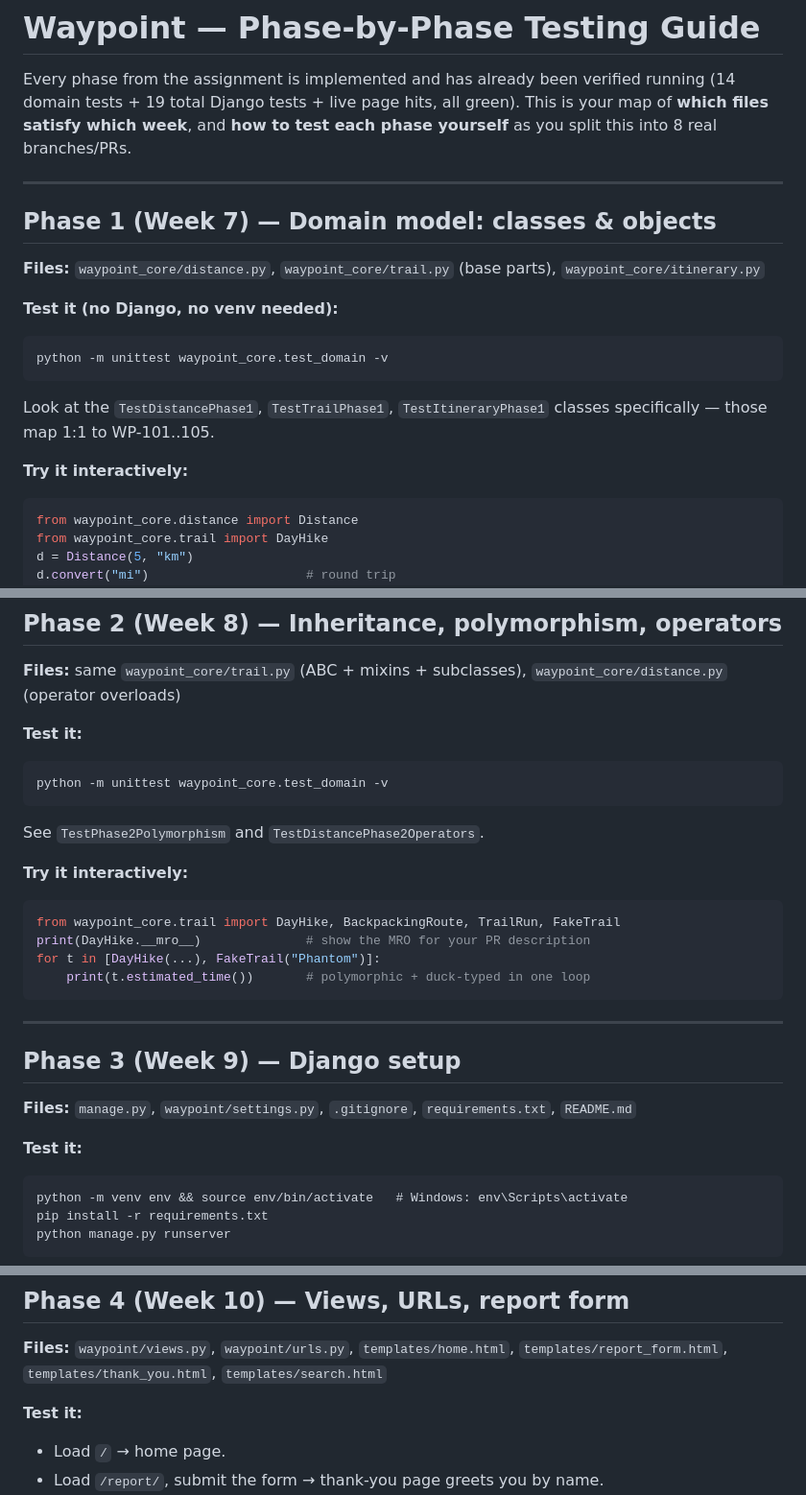
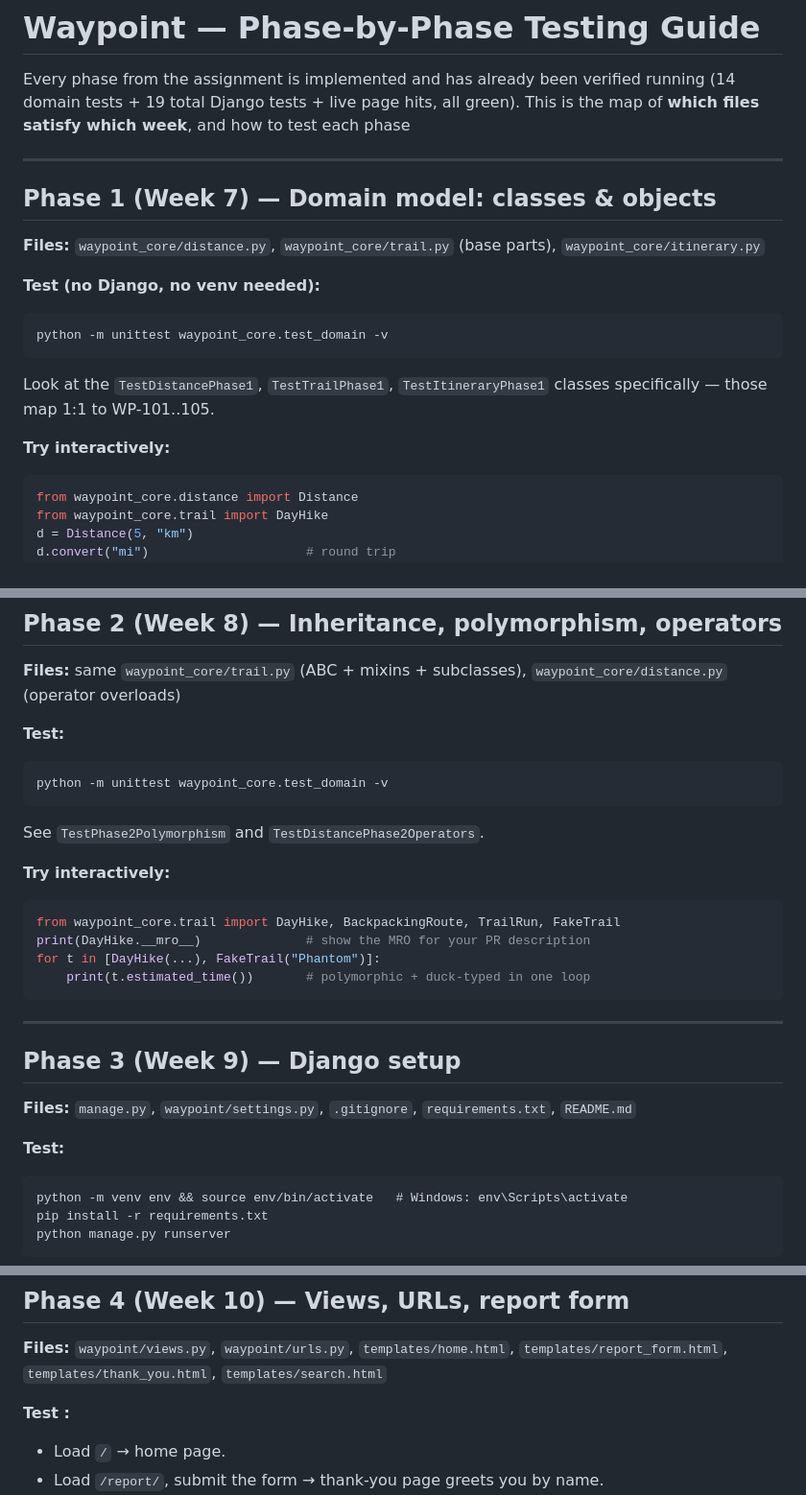
Before and after one commit to RobinsonAlzate/Waypoint_Robinson, a Markdown page: TESTING_GUIDE.md, 3 parts joined by grey strips. Shown at 96% size. Rendered like a GitHub page.

````diff
--- a/TESTING_GUIDE.md
+++ b/TESTING_GUIDE.md
@@ -2,8 +2,8 @@
 
 Every phase from the assignment is implemented and has already been verified
 running (14 domain tests + 19 total Django tests + live page hits, all green).
-This is your map of **which files satisfy which week**, and **how to test
-each phase yourself** as you split this into 8 real branches/PRs.
+This is the map of **which files satisfy which week**, and how to test
+each phase
 
 ---
 
@@ -11,14 +11,14 @@ each phase yourself** as you split this into 8 real branches/PRs.
 **Files:** `waypoint_core/distance.py`, `waypoint_core/trail.py` (base parts),
 `waypoint_core/itinerary.py`
 
-**Test it (no Django, no venv needed):**
+**Test (no Django, no venv needed):**
 ```
 python -m unittest waypoint_core.test_domain -v
 ```
 Look at the `TestDistancePhase1`, `TestTrailPhase1`, `TestItineraryPhase1`
 classes specifically — those map 1:1 to WP-101..105.
 
-**Try it interactively:**
+**Try interactively:**
 ```python
 from waypoint_core.distance import Distance
 from waypoint_core.trail import DayHike
@@ -34,13 +34,13 @@ DayHike.from_dict({"id": "t1", "name": "Ridge", "distance_magnitude": 5,
 **Files:** same `waypoint_core/trail.py` (ABC + mixins + subclasses),
 `waypoint_core/distance.py` (operator overloads)
 
-**Test it:**
+**Test:**
 ```
 python -m unittest waypoint_core.test_domain -v
 ```
 See `TestPhase2Polymorphism` and `TestDistancePhase2Operators`.
 
-**Try it interactively:**
+**Try interactively:**
 ```python
 from waypoint_core.trail import DayHike, BackpackingRoute, TrailRun, FakeTrail
 print(DayHike.__mro__)              # show the MRO for your PR description
@@ -53,7 +53,7 @@ for t in [DayHike(...), FakeTrail("Phantom")]:
 ## Phase 3 (Week 9) — Django setup
 **Files:** `manage.py`, `waypoint/settings.py`, `.gitignore`, `requirements.txt`, `README.md`
 
-**Test it:**
+**Test:**
 ```
 python -m venv env && source env/bin/activate   # Windows: env\Scripts\activate
 pip install -r requirements.txt
@@ -69,7 +69,7 @@ Prove isolation: `deactivate` then run `django-admin` — should fail.
 **Files:** `waypoint/views.py`, `waypoint/urls.py`, `templates/home.html`,
 `templates/report_form.html`, `templates/thank_you.html`, `templates/search.html`
 
-**Test it:**
+**Test :**
 - Load `/` → home page.
 - Load `/report/`, submit the form → thank-you page greets you by name.
 - Remove `{% csrf_token %}` from `report_form.html` temporarily, resubmit →
````
Also changed, not shown: other parts of TESTING_GUIDE.md (+2 -2 lines).
